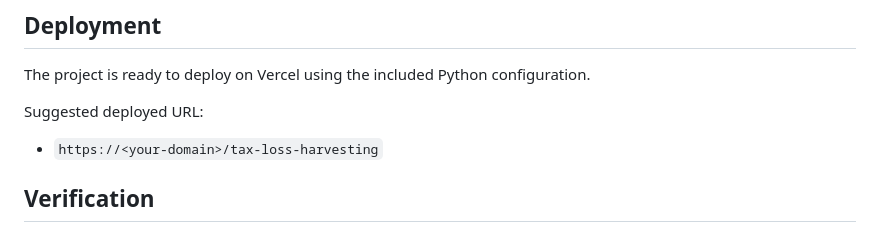
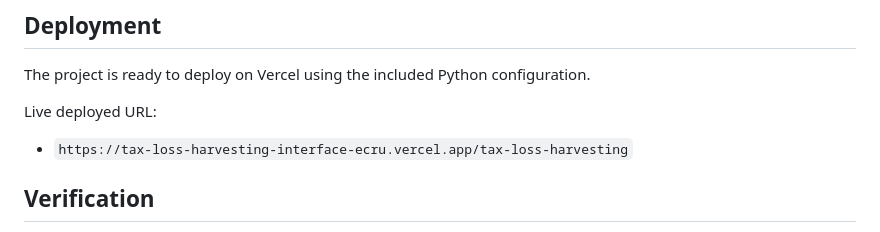
Before and after one commit to aryanxsd/Tax-Loss-Harvesting-interface, a Markdown page: README.md, the part around the change. Drawn GitHub-style.

Commit message:
Update README with live deployment URL

```diff
--- a/README.md
+++ b/README.md
@@ -118,9 +118,9 @@ Screenshots are stored in the [screenshots](/mnt/c/Users/aryan/OneDrive/Document
 
 The project is ready to deploy on Vercel using the included Python configuration.
 
-Suggested deployed URL:
+Live deployed URL:
 
-- `https://<your-domain>/tax-loss-harvesting`
+- `https://tax-loss-harvesting-interface-ecru.vercel.app/tax-loss-harvesting`
 
 ## Verification
 
```
